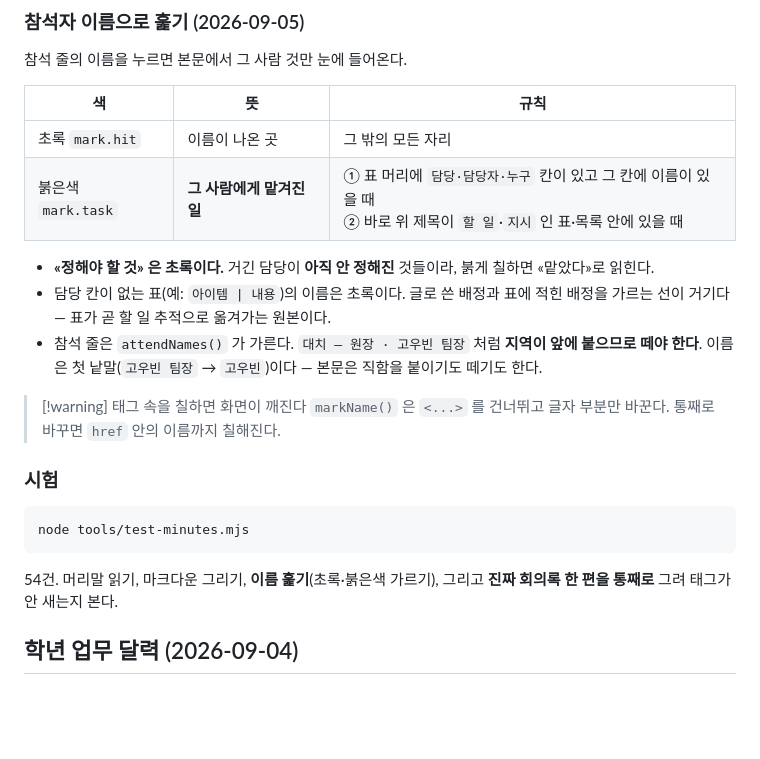
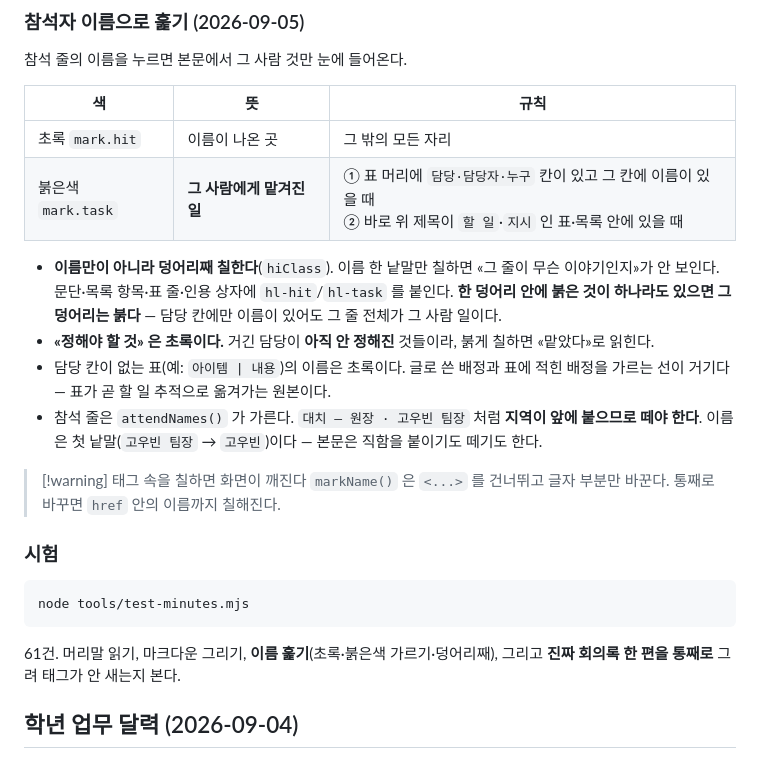
Before and after one commit to minsuci/climath-team, a Markdown page: CLAUDE.md, the part around the change. Drawn GitHub-style; blank space fills up the shorter version.

Commit message:
이름이 든 줄을 통째로 칠한다
이름 한 낱말만 칠하니 그 줄이 무슨 이야기인지가 안 보였다.

- 문단·목록 항목·표 줄·인용 상자에 hl-hit / hl-task
- 담당 칸에만 이름이 있어도 그 줄 전체가 그 사람 일이다
- 한 덩어리에 붉은 것이 하나라도 있으면 붉은 쪽이 이긴다
- 시험 61건

Co-Authored-By: Claude Opus 5 <noreply@anthropic.com>

````diff
--- a/CLAUDE.md
+++ b/CLAUDE.md
@@ -349,6 +349,9 @@ node tools/push-minutes.mjs --dry   # 무엇이 올라갈지 보기만 (열쇠
 | 초록 `mark.hit` | 이름이 나온 곳 | 그 밖의 모든 자리 |
 | 붉은색 `mark.task` | **그 사람에게 맡겨진 일** | ① 표 머리에 `담당·담당자·누구` 칸이 있고 그 칸에 이름이 있을 때<br>② 바로 위 제목이 `할 일`·`지시` 인 표·목록 안에 있을 때 |
 
+- **이름만이 아니라 덩어리째 칠한다**(`hiClass`). 이름 한 낱말만 칠하면 «그 줄이 무슨 이야기인지»가
+  안 보인다. 문단·목록 항목·표 줄·인용 상자에 `hl-hit`/`hl-task` 를 붙인다.
+  **한 덩어리 안에 붉은 것이 하나라도 있으면 그 덩어리는 붉다** — 담당 칸에만 이름이 있어도 그 줄 전체가 그 사람 일이다.
 - **«정해야 할 것» 은 초록이다.** 거긴 담당이 **아직 안 정해진** 것들이라, 붉게 칠하면 «맡았다»로 읽힌다.
 - 담당 칸이 없는 표(예: `아이템 | 내용`)의 이름은 초록이다. 글로 쓴 배정과 표에 적힌 배정을 가르는 선이
   거기다 — 표가 곧 할 일 추적으로 옮겨가는 원본이다.
@@ -364,7 +367,7 @@ node tools/push-minutes.mjs --dry   # 무엇이 올라갈지 보기만 (열쇠
 node tools/test-minutes.mjs
 ```
 
-54건. 머리말 읽기, 마크다운 그리기, **이름 훑기**(초록·붉은색 가르기), 그리고
+61건. 머리말 읽기, 마크다운 그리기, **이름 훑기**(초록·붉은색 가르기·덩어리째), 그리고
 **진짜 회의록 한 편을 통째로** 그려 태그가 안 새는지 본다.
 
 ## 학년 업무 달력 (2026-09-04)
````
